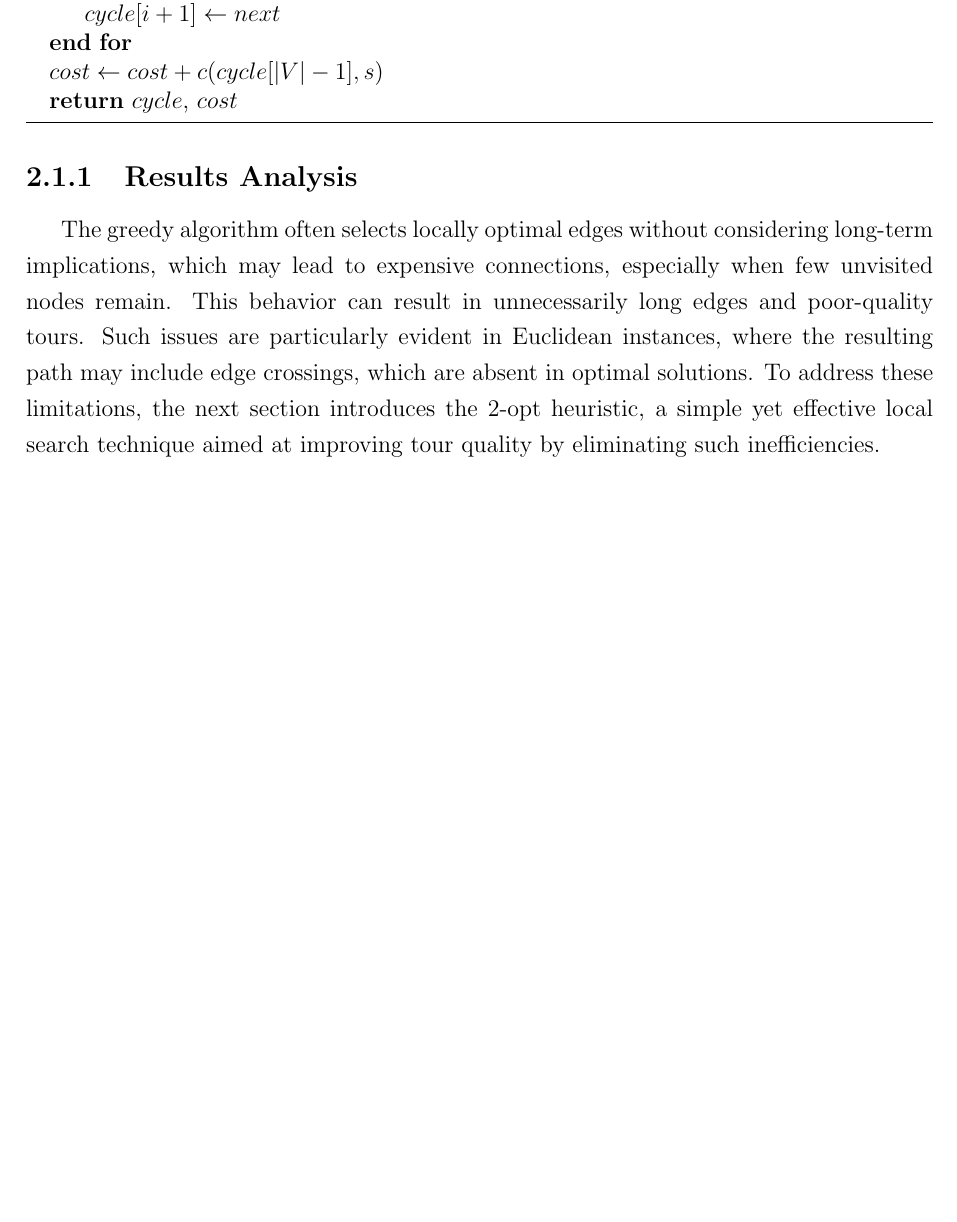
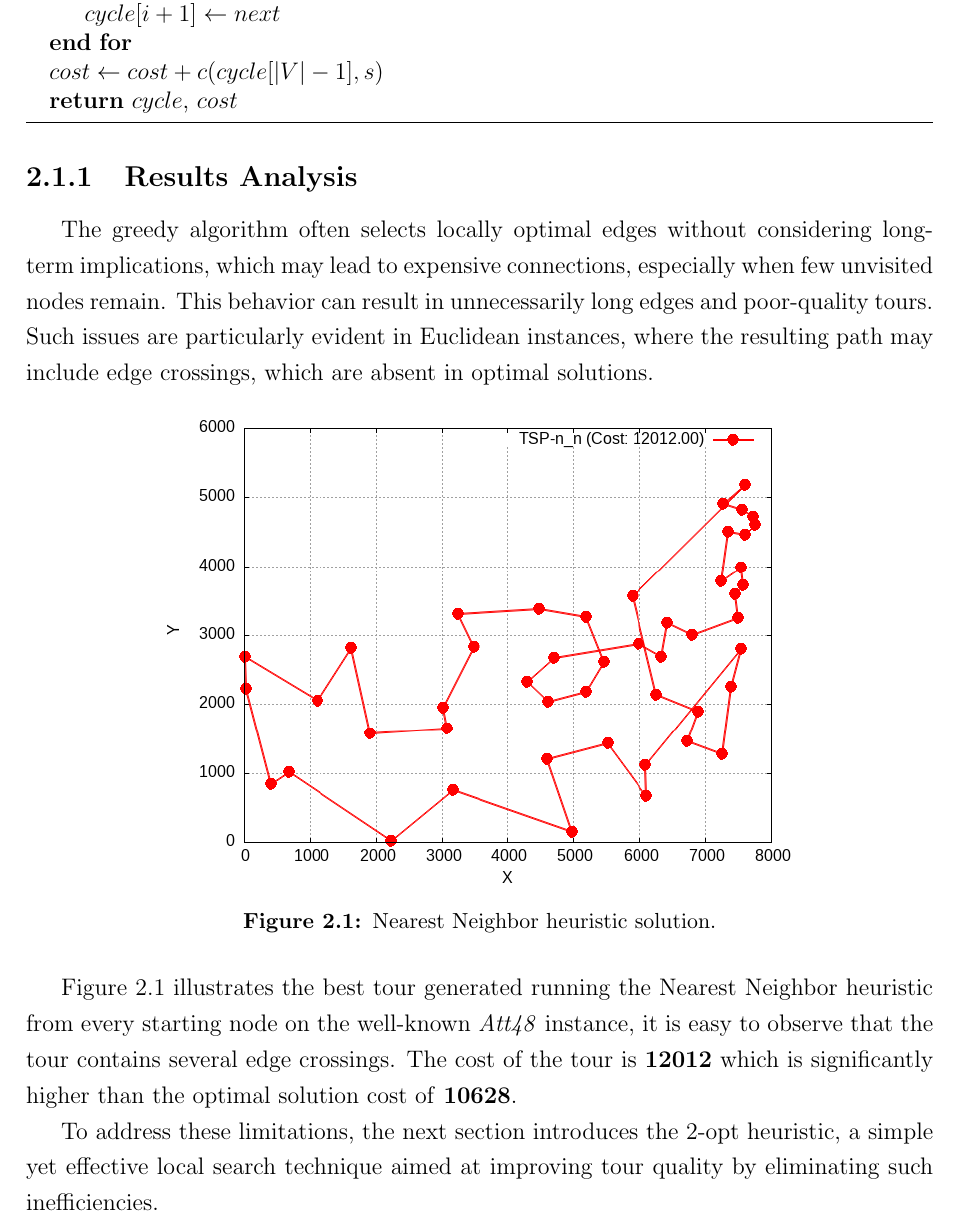
Before and after one commit to HipHop883/OR2_2025, a LaTeX thesis (thesis/main.tex, which reads thesis/chapters/heuristics.tex): part of page 6 of 14, cut so that both start at the same text, the shorter picture padded with empty space. Compiled offline with pdfLaTeX.

Commit message:
add nn result analysis

```diff
--- a/thesis/chapters/heuristics.tex
+++ b/thesis/chapters/heuristics.tex
@@ -36,13 +36,21 @@ in a fraction of the time required by exact methods, making it suitable for larg
 \end{algorithm}
 
 \subsection{Results Analysis}
-
+\label{sec:nn-analysis}
 The greedy algorithm often selects locally optimal edges without considering long-term implications, which may lead to expensive connections,
 especially when few unvisited nodes remain. This behavior can result in unnecessarily long edges and poor-quality tours. Such issues are particularly
-evident in Euclidean instances, where the resulting path may include edge crossings, which are absent in optimal solutions. To address these limitations,
-the next section introduces the 2-opt heuristic, a simple yet effective local search technique aimed at improving tour quality by eliminating such inefficiencies.
+evident in Euclidean instances, where the resulting path may include edge crossings, which are absent in optimal solutions.
 
-\newpage
+\begin{figure}[h!]
+    \centering
+    \includegraphics[width=0.7\textwidth]{images/TSP_n_n.png}
+    \caption{Nearest Neighbor heuristic solution.}
+    \label{fig:nn-example}
+\end{figure}
+
+Figure~\ref{fig:nn-example} illustrates the best tour generated running the Nearest Neighbor heuristic from every starting node on the well-known \textit{Att48} instance, it is easy to observe that the tour contains several edge crossings. The cost of the tour is \textbf{12012} which is significantly higher than the optimal solution cost of \textbf{10628}.
+
+To address these limitations, the next section introduces the 2-opt heuristic, a simple yet effective local search technique aimed at improving tour quality by eliminating such inefficiencies.
 
 \section{Two-Opt}
 
```
Also changed, not shown: thesis/images/TSP_n_n.png (added).
